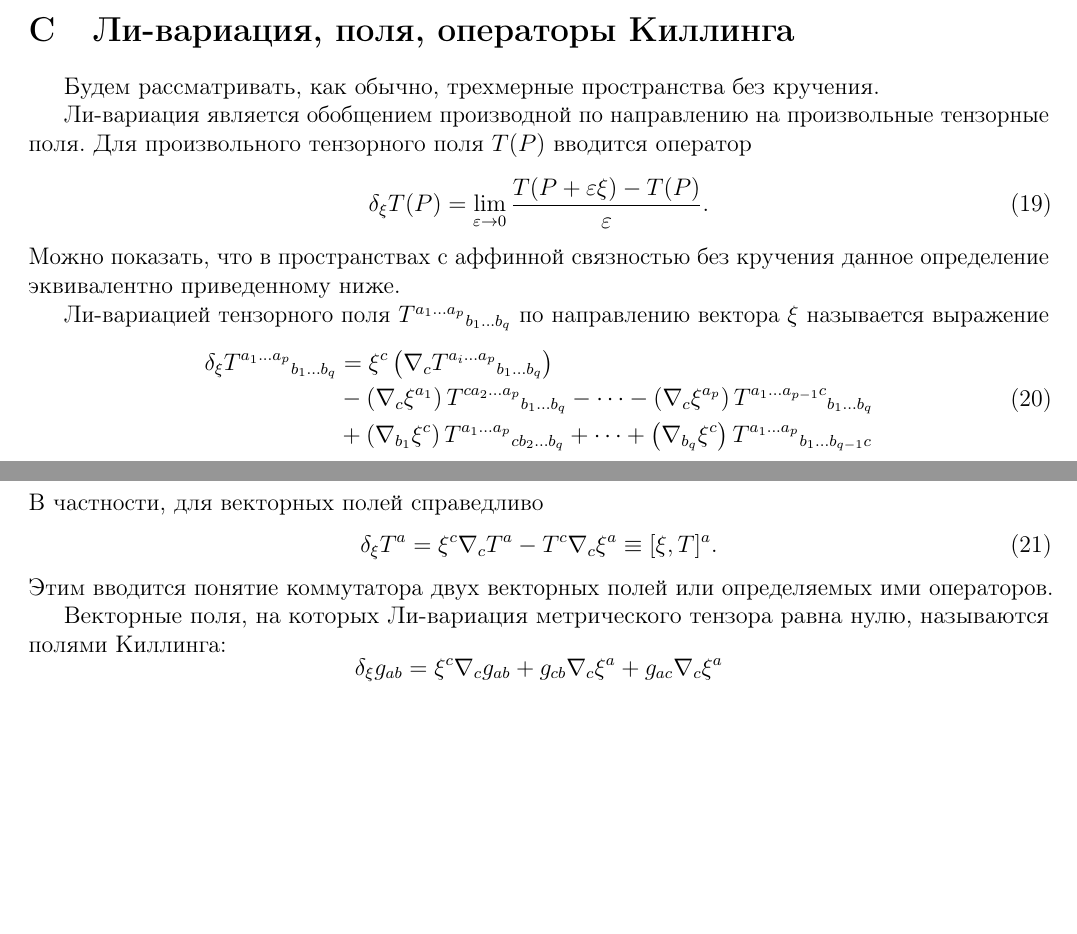
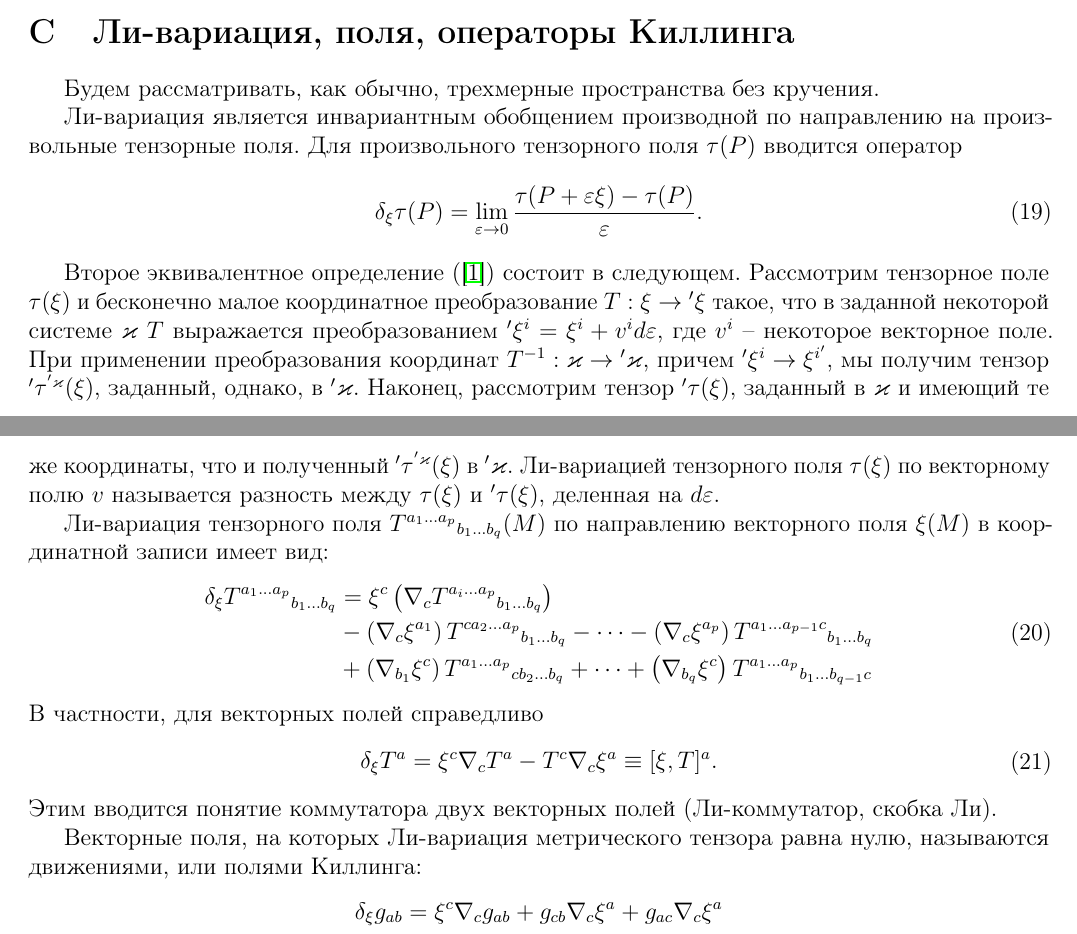
Before and after one commit to d8euAI8sMs/sw-1-spherical-waves, a LaTeX document (doc/common/report.tex): two parts of pages 3 and 4 of 5, joined at a grey line, cut so that both start at the same text, the shorter picture padded with empty space. Compiled offline with pdfLaTeX; a missing bibliography style is replaced by a similar one.

Commit message:
Уточнены выкладки по полям Киллинга

```diff
--- a/doc/common/report.tex
+++ b/doc/common/report.tex
@@ -265,17 +265,18 @@
 
         Будем рассматривать, как обычно, трехмерные пространства без кручения.
 
-        Ли-вариация является обобщением производной по направлению на произвольные тензорные поля. Для произвольного тензорного поля $T(P)$ вводится оператор
+        Ли-вариация является инвариантным обобщением производной по направлению на произвольные тензорные поля. Для произвольного тензорного поля $\tau(P)$ вводится оператор
         %
         \begin{equation}
-            \delta_\xi T(P) = \lim\limits_{\varepsilon \to 0} \frac{
-                T(P + \varepsilon \xi) - T(P)
+            \delta_\xi \tau(P) = \lim\limits_{\varepsilon \to 0} \frac{
+                \tau(P + \varepsilon \xi) - \tau(P)
             }{\varepsilon}.
         \end{equation}
         %
-        Можно показать, что в пространствах с аффинной связностью без кручения данное определение эквивалентно приведенному ниже.
 
-        Ли-вариацией тензорного поля ${T^{a_1 \dots a_p}}_{b_1 \dots b_q}$ по направлению вектора $\xi$ называется выражение
+        Второе эквивалентное определение (\cite{lie_derivative_theory}) состоит в следующем. Рассмотрим тензорное поле $\tau(\xi)$ и бесконечно малое координатное преобразование $T: \xi \rightarrow {'\xi}$ такое, что в заданной некоторой системе $\varkappa$ $T$ выражается преобразованием $'\xi^i = \xi^i + v^i d\varepsilon$, где $v^i$ -- некоторое векторное поле. При применении преобразования координат $T^{-1}: \varkappa \rightarrow {'\varkappa}$, причем $'\xi^i \rightarrow \xi^{i'}$, мы получим тензор $'\tau^{'\varkappa}(\xi)$, заданный, однако, в $'\varkappa$. Наконец, рассмотрим тензор $'\tau(\xi)$, заданный в $\varkappa$ и имеющий те же координаты, что и полученный $'\tau^{'\varkappa}(\xi)$ в $'\varkappa$. Ли-вариацией тензорного поля $\tau(\xi)$ по векторному полю $v$ называется разность между $\tau(\xi)$ и $'\tau(\xi)$, деленная на $d\varepsilon$.
+
+        Ли-вариация тензорного поля ${T^{a_1 \dots a_p}}_{b_1 \dots b_q}(M)$ по направлению векторного поля $\xi(M)$ в координатной записи имеет вид:
         %
         \begin{equation}\begin{aligned}
             \delta_\xi {T^{a_1 \dots a_p}}_{b_1 \dots b_q}
@@ -294,9 +295,9 @@
                 \equiv [\xi, T]^a.
         \end{aligned}\end{equation}
         %
-        Этим вводится понятие коммутатора двух векторных полей или определяемых ими операторов.
+        Этим вводится понятие коммутатора двух векторных полей (Ли-коммутатор, скобка Ли).
 
-        Векторные поля, на которых Ли-вариация метрического тензора равна нулю, называются полями Киллинга:
+        Векторные поля, на которых Ли-вариация метрического тензора равна нулю, называются движениями, или полями Киллинга:
         %
         \begin{equation}\begin{aligned}
             \delta_\xi g_{ab}
```
